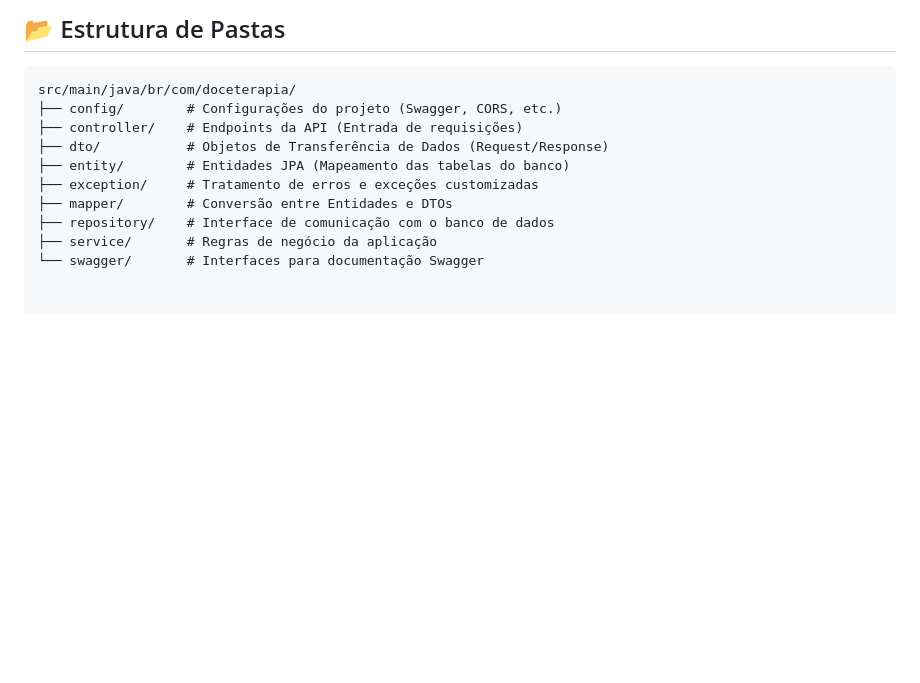
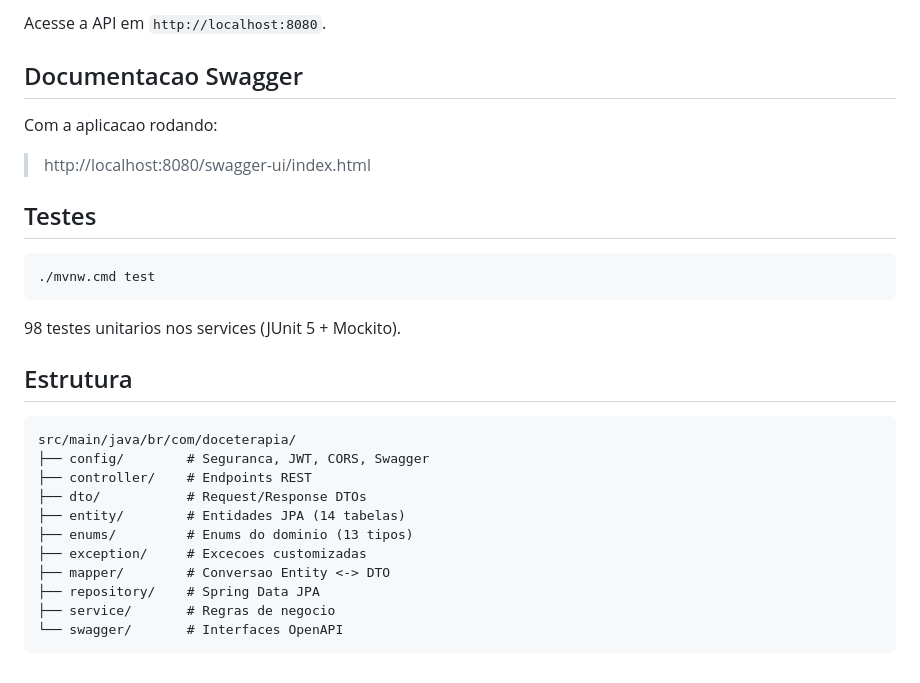
Before and after one commit to projeto-doceterapia/back-end, a Markdown page: README.md, the part around one of its changes. Rendered like a GitHub page; blank space fills up the shorter version.

````diff
--- a/README.md
+++ b/README.md
@@ -71,14 +83,32 @@ Com a aplicação rodando, acesse:
 
-## 📂 Estrutura de Pastas
+Acesse a API em `http://localhost:8080`.
 
-```text
+## Documentacao Swagger
+
+Com a aplicacao rodando:
+
+> http://localhost:8080/swagger-ui/index.html
+
+## Testes
+
+```bash
+./mvnw.cmd test
+```
+
+98 testes unitarios nos services (JUnit 5 + Mockito).
+
+## Estrutura
+
+```
 src/main/java/br/com/doceterapia/
-├── config/        # Configurações do projeto (Swagger, CORS, etc.)
-├── controller/    # Endpoints da API (Entrada de requisições)
-├── dto/           # Objetos de Transferência de Dados (Request/Response)
-├── entity/        # Entidades JPA (Mapeamento das tabelas do banco)
-├── exception/     # Tratamento de erros e exceções customizadas
-├── mapper/        # Conversão entre Entidades e DTOs
-├── repository/    # Interface de comunicação com o banco de dados
-├── service/       # Regras de negócio da aplicação
-└── swagger/       # Interfaces para documentação Swagger
+├── config/        # Seguranca, JWT, CORS, Swagger
+├── controller/    # Endpoints REST
+├── dto/           # Request/Response DTOs
+├── entity/        # Entidades JPA (14 tabelas)
+├── enums/         # Enums do dominio (13 tipos)
+├── exception/     # Excecoes customizadas
+├── mapper/        # Conversao Entity <-> DTO
+├── repository/    # Spring Data JPA
+├── service/       # Regras de negocio
+└── swagger/       # Interfaces OpenAPI
+```
````
Also changed, not shown: other parts of README.md (+57 -45 lines).
